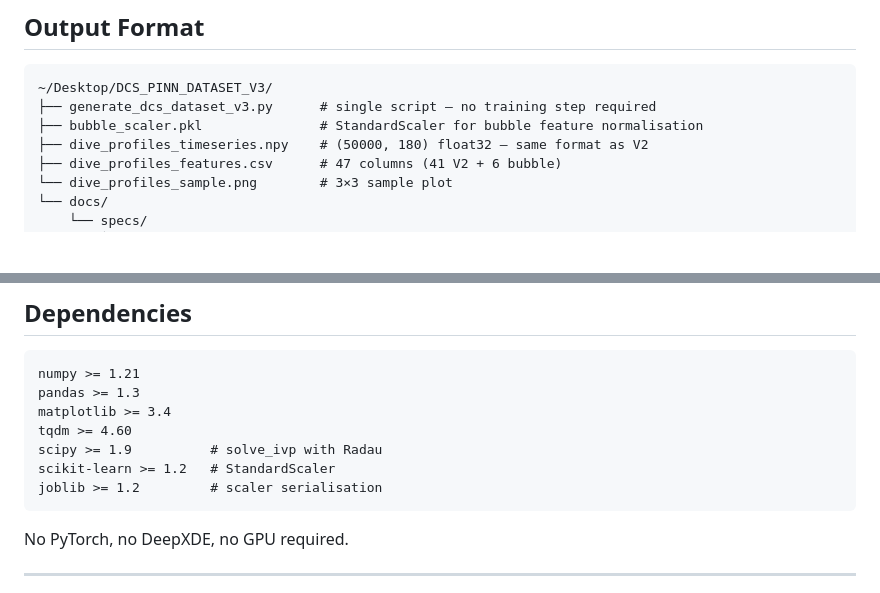
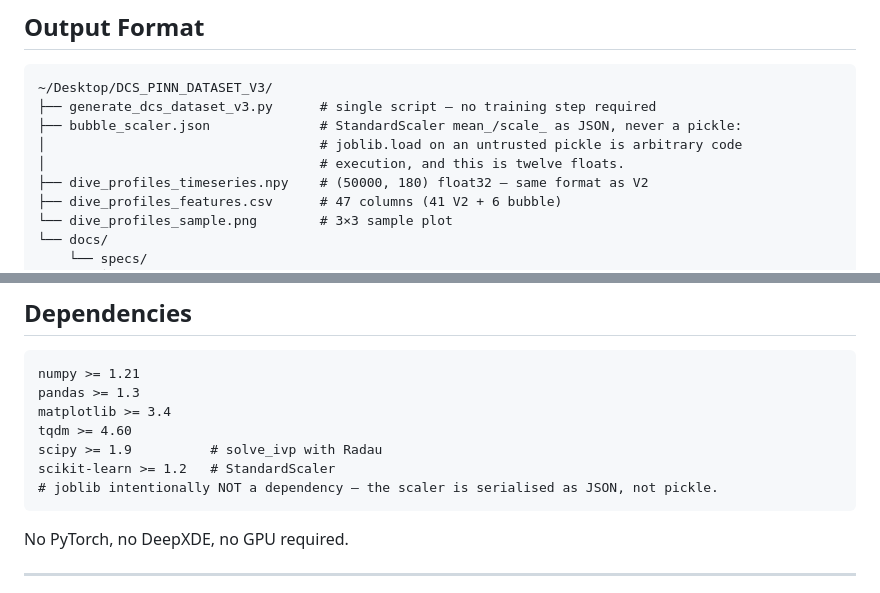
Before and after one commit to kabraryan/DCS_PINN_DATASET_V3, a Markdown page: docs/specs/2026-06-23-pinn-bubble-dynamics-design.md, 2 parts joined by grey strips. Drawn GitHub-style; blank space fills up the shorter version.

Commit message:
fix: purge bubble_scaler.pkl / joblib residuals from spec and plan
The previous commit swapped the pickle for JSON in the plan's code but
left bubble_scaler.pkl in the spec's Output Format manifest, in the
plan's `git add` line, and joblib in both dependency lists. A fixed
arbitrary-code-execution vector that the shipped file manifest still
emits is not fixed.

Found by a council review, and a live instance of exactly the doc-vs-code
drift this project keeps producing: the code said JSON, three documents
still said pickle.

Co-Authored-By: Claude Fable 5 <noreply@anthropic.com>

````diff
--- a/docs/specs/2026-06-23-pinn-bubble-dynamics-design.md
+++ b/docs/specs/2026-06-23-pinn-bubble-dynamics-design.md
@@ -549,7 +549,9 @@ coefficients are unchanged; only the intercept is adjusted.
 ```
 ~/Desktop/DCS_PINN_DATASET_V3/
 ├── generate_dcs_dataset_v3.py      # single script — no training step required
-├── bubble_scaler.pkl               # StandardScaler for bubble feature normalisation
+├── bubble_scaler.json              # StandardScaler mean_/scale_ as JSON, never a pickle:
+│                                   # joblib.load on an untrusted pickle is arbitrary code
+│                                   # execution, and this is twelve floats.
 ├── dive_profiles_timeseries.npy    # (50000, 180) float32 — same format as V2
 ├── dive_profiles_features.csv      # 47 columns (41 V2 + 6 bubble)
 └── dive_profiles_sample.png        # 3×3 sample plot
@@ -649,7 +651,7 @@ matplotlib >= 3.4
 tqdm >= 4.60
 scipy >= 1.9          # solve_ivp with Radau
 scikit-learn >= 1.2   # StandardScaler
-joblib >= 1.2         # scaler serialisation
+# joblib intentionally NOT a dependency — the scaler is serialised as JSON, not pickle.
 ```
 
 No PyTorch, no DeepXDE, no GPU required.
````
Also changed, not shown: 1 other file.
